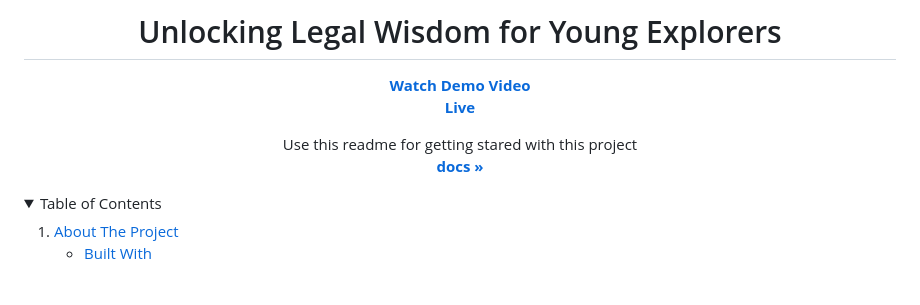
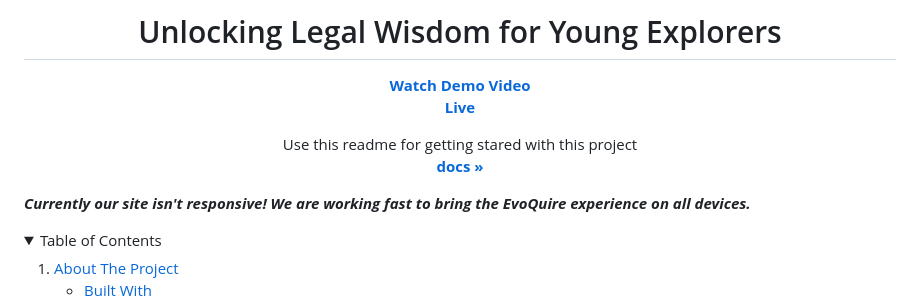
Before and after one commit to Arnab-129/EvoQuire, a Markdown page: README.md, the part around the change. Drawn GitHub-style; folded sections open; blank space fills up the shorter version.

```diff
--- a/README.md
+++ b/README.md
@@ -19,6 +19,8 @@
     <br />
 
 </div>
+
+<i><b>Currently our site isn't responsive! We are working fast to bring the EvoQuire experience on all devices.</b></i>
 
 <!-- TABLE OF CONTENTS -->
 <details>
```
